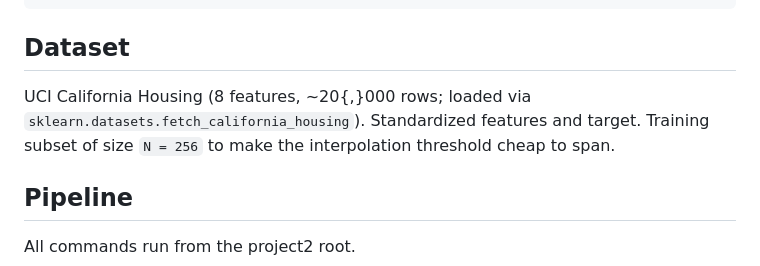
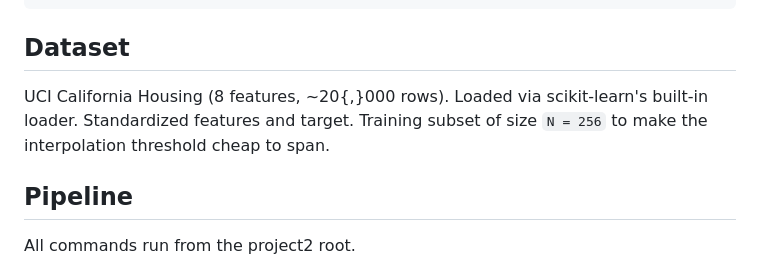
Before and after one commit to nickvpn/vit-ml-xai-project, a Markdown page: introml/project2/README.md, the part around one of its changes. Rendered like a GitHub page.

```diff
--- a/introml/project2/README.md
+++ b/introml/project2/README.md
@@ -25,7 +25,7 @@ pip install -r requirements.txt
 
 ## Dataset
 
-UCI California Housing (8 features, ~20{,}000 rows; loaded via `sklearn.datasets.fetch_california_housing`). Standardized features and target. Training subset of size `N = 256` to make the interpolation threshold cheap to span.
+UCI California Housing (8 features, ~20{,}000 rows). Loaded via scikit-learn's built-in loader. Standardized features and target. Training subset of size `N = 256` to make the interpolation threshold cheap to span.
 
 ## Pipeline
 
```
Also changed, not shown: other parts of introml/project2/README.md (+4 -4 lines), README.md (+1 -5 lines), xai/project2/README.md (+4 -4 lines).
